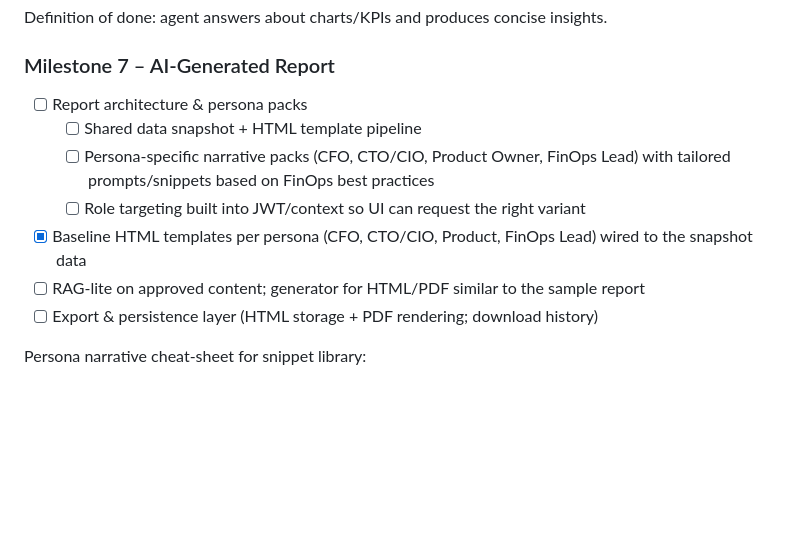
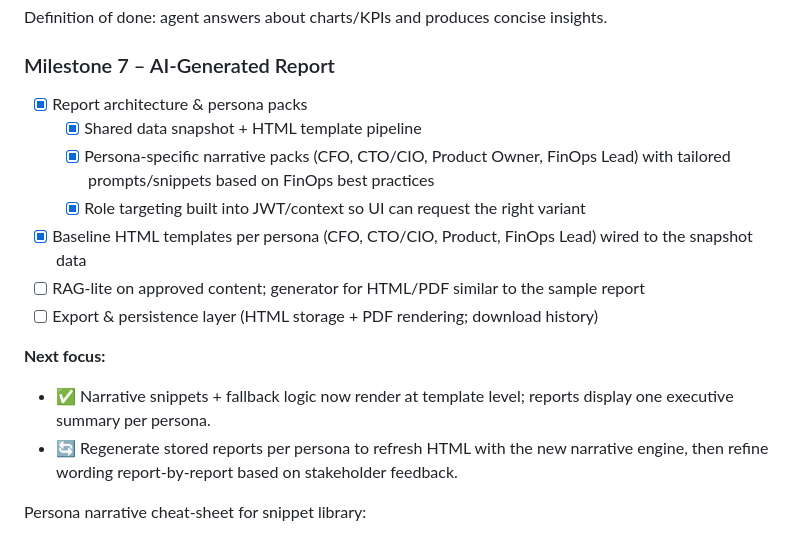
Before and after one commit to colaisr/infrazen, a Markdown page: Docs/agent_service_master_description.md, the part around the change. Rendered like a GitHub page; blank space fills up the shorter version.

Commit message:
docs(agent): update milestone 7 status

```diff
--- a/Docs/agent_service_master_description.md
+++ b/Docs/agent_service_master_description.md
@@ -869,13 +869,17 @@ chat_messages:
 Definition of done: agent answers about charts/KPIs and produces concise insights.
 
 ### Milestone 7 – AI-Generated Report
-- [ ] Report architecture & persona packs
-  - [ ] Shared data snapshot + HTML template pipeline
-  - [ ] Persona-specific narrative packs (CFO, CTO/CIO, Product Owner, FinOps Lead) with tailored prompts/snippets based on FinOps best practices
-  - [ ] Role targeting built into JWT/context so UI can request the right variant
+- [x] Report architecture & persona packs
+  - [x] Shared data snapshot + HTML template pipeline
+  - [x] Persona-specific narrative packs (CFO, CTO/CIO, Product Owner, FinOps Lead) with tailored prompts/snippets based on FinOps best practices
+  - [x] Role targeting built into JWT/context so UI can request the right variant
 - [x] Baseline HTML templates per persona (CFO, CTO/CIO, Product, FinOps Lead) wired to the snapshot data
 - [ ] RAG-lite on approved content; generator for HTML/PDF similar to the sample report
 - [ ] Export & persistence layer (HTML storage + PDF rendering; download history)
+
+**Next focus:**
+- ✅ Narrative snippets + fallback logic now render at template level; reports display one executive summary per persona.
+- 🔄 Regenerate stored reports per persona to refresh HTML with the new narrative engine, then refine wording report-by-report based on stakeholder feedback.
 
 Persona narrative cheat-sheet for snippet library:
 - **CFO:** P&L impact, forecast confidence, allocation coverage, unit economics, savings program utilization. Tone: executive, accountability-driven. Actions framed as approvals/targets (e.g., commit purchases, showback adoption).
```
